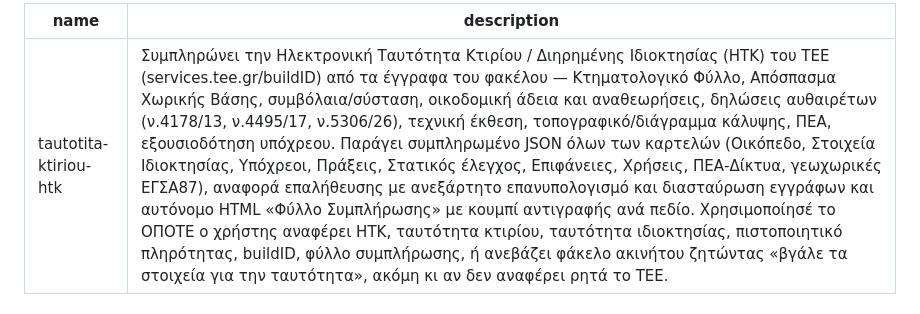
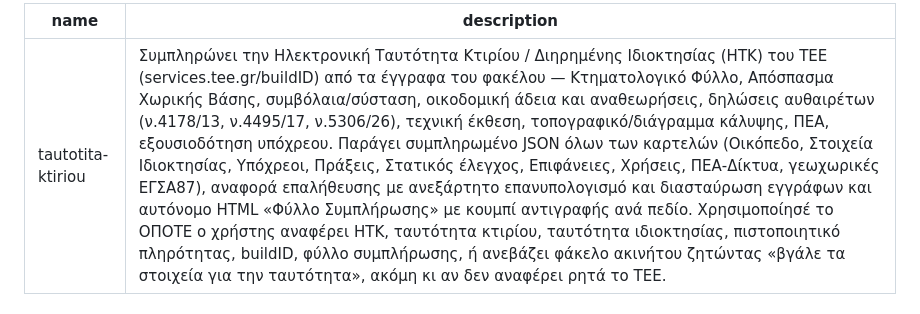
Before and after one commit to cgeorgako/apps, a Markdown page: skills/tautotita-ktiriou/SKILL.md, the part around the change. GitHub-like rendering.

Commit message:
Skill ΗΤΚ: όνομα skill ίδιο με τον φάκελο (απαίτηση ανεβάσματος)
Co-Authored-By: Claude Opus 5.5 <noreply@anthropic.com>
Claude-Session: https://claude.ai/code/session_017ks93LFTua6e3oPuxoLKzW

```diff
--- a/skills/tautotita-ktiriou/SKILL.md
+++ b/skills/tautotita-ktiriou/SKILL.md
@@ -1,5 +1,5 @@
 ---
-name: tautotita-ktiriou-htk
+name: tautotita-ktiriou
 description: Συμπληρώνει την Ηλεκτρονική Ταυτότητα Κτιρίου / Διηρημένης Ιδιοκτησίας (ΗΤΚ) του ΤΕΕ (services.tee.gr/buildID) από τα έγγραφα του φακέλου — Κτηματολογικό Φύλλο, Απόσπασμα Χωρικής Βάσης, συμβόλαια/σύσταση, οικοδομική άδεια και αναθεωρήσεις, δηλώσεις αυθαιρέτων (ν.4178/13, ν.4495/17, ν.5306/26), τεχνική έκθεση, τοπογραφικό/διάγραμμα κάλυψης, ΠΕΑ, εξουσιοδότηση υπόχρεου. Παράγει συμπληρωμένο JSON όλων των καρτελών (Οικόπεδο, Στοιχεία Ιδιοκτησίας, Υπόχρεοι, Πράξεις, Στατικός έλεγχος, Επιφάνειες, Χρήσεις, ΠΕΑ-Δίκτυα, γεωχωρικές ΕΓΣΑ87), αναφορά επαλήθευσης με ανεξάρτητο επανυπολογισμό και διασταύρωση εγγράφων και αυτόνομο HTML «Φύλλο Συμπλήρωσης» με κουμπί αντιγραφής ανά πεδίο. Χρησιμοποίησέ το ΟΠΟΤΕ ο χρήστης αναφέρει ΗΤΚ, ταυτότητα κτιρίου, ταυτότητα ιδιοκτησίας, πιστοποιητικό πληρότητας, buildID, φύλλο συμπλήρωσης, ή ανεβάζει φάκελο ακινήτου ζητώντας «βγάλε τα στοιχεία για την ταυτότητα», ακόμη κι αν δεν αναφέρει ρητά το ΤΕΕ.
 ---
 
```
